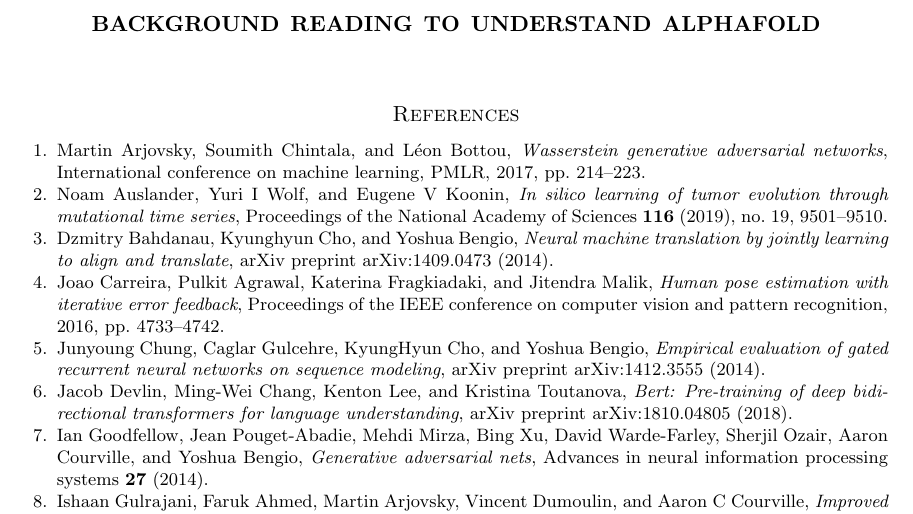
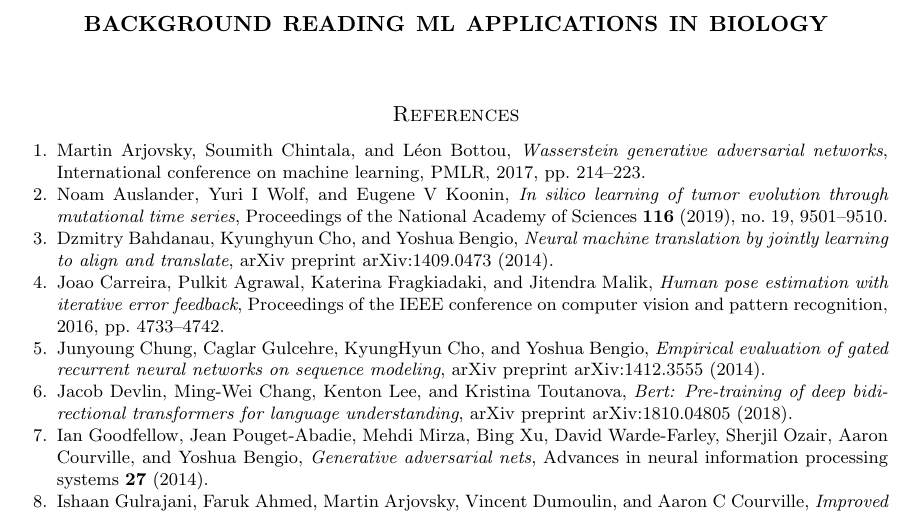
Before and after one commit to newexo/alphafold-bibliography, a LaTeX paper (latex/LightReading.tex): part of the page, cut at the place of the change. Compiled offline with pdfLaTeX.

Commit message:
Update title for expanded scope

```diff
--- a/latex/LightReading.tex
+++ b/latex/LightReading.tex
@@ -6,7 +6,7 @@
 
 \begin{document}
 
-\title{Background reading to understand AlphaFold}
+\title{Background reading ML applications in biology}
 \date{\today}
 \maketitle
 
```
